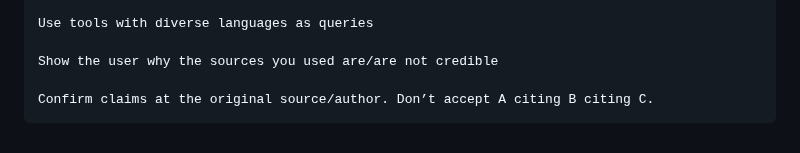
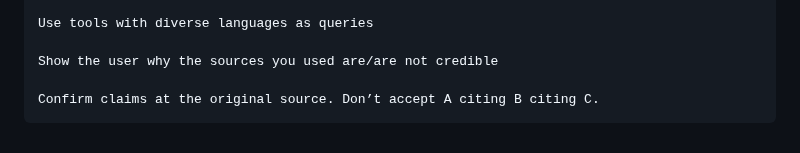
Before and after one commit to Zerohazard8x/2lazy4gist, a Markdown page: AI.md, the part around the change. Rendered like a GitHub page.

Commit message:
optimize again

````diff
--- a/AI.md
+++ b/AI.md
@@ -94,5 +94,5 @@ Use tools with diverse languages as queries
 
 Show the user why the sources you used are/are not credible
 
-Confirm claims at the original source/author. Don’t accept A citing B citing C.
+Confirm claims at the original source. Don’t accept A citing B citing C.
 ```
````
